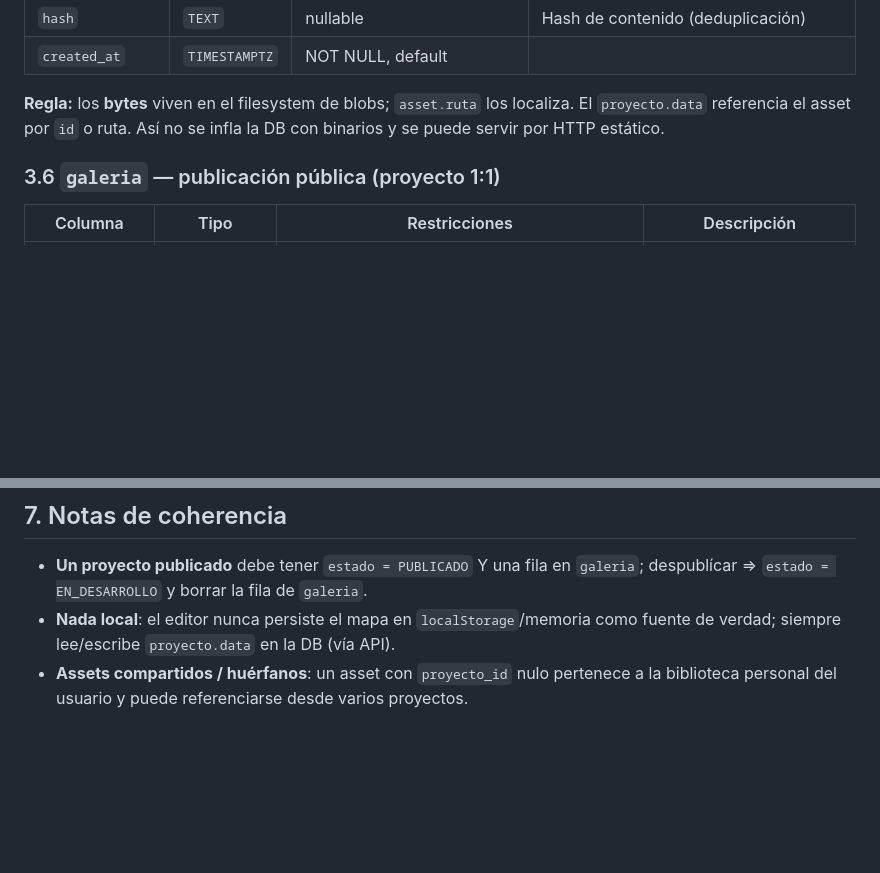
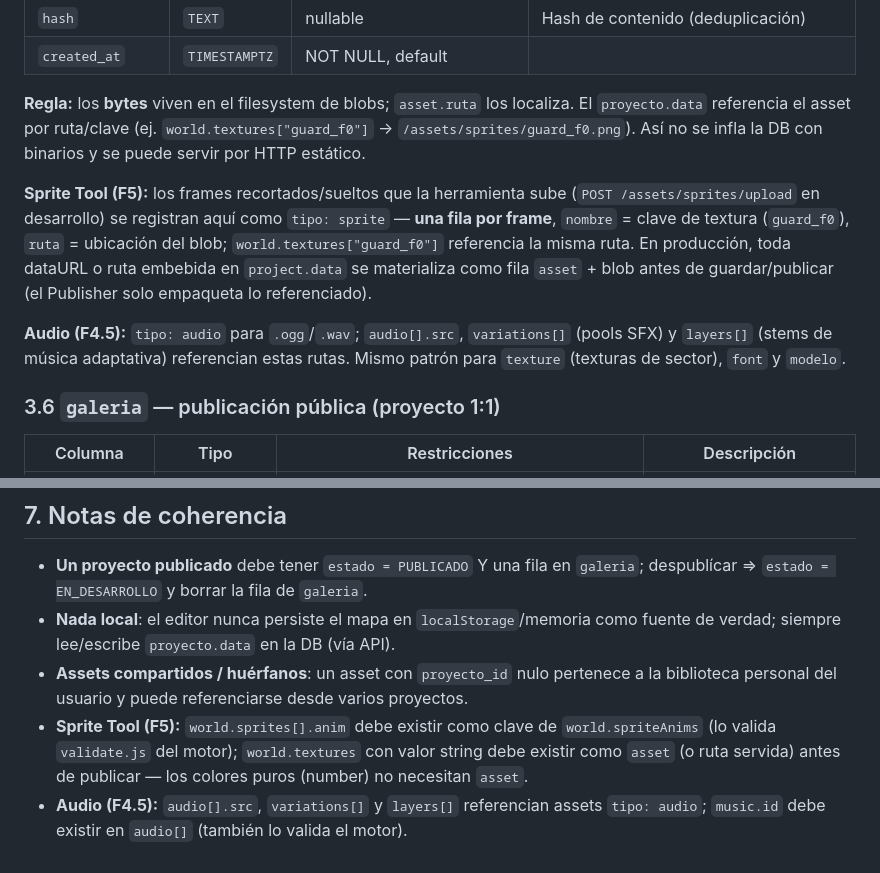
Before and after one commit to CHIMIgb/Iliac-Engine, a Markdown page: DATABASE.md, 2 parts joined by grey strips. Rendered like a GitHub page; blank space fills up the shorter version.

```diff
--- a/DATABASE.md
+++ b/DATABASE.md
@@ -155,7 +194,11 @@ INSERT INTO rol (id, nombre, descripcion) VALUES
 | `hash` | `TEXT` | nullable | Hash de contenido (deduplicación) |
 | `created_at` | `TIMESTAMPTZ` | NOT NULL, default | |
 
-**Regla:** los **bytes** viven en el filesystem de blobs; `asset.ruta` los localiza. El `proyecto.data` referencia el asset por `id` o ruta. Así no se infla la DB con binarios y se puede servir por HTTP estático.
+**Regla:** los **bytes** viven en el filesystem de blobs; `asset.ruta` los localiza. El `proyecto.data` referencia el asset por ruta/clave (ej. `world.textures["guard_f0"]` → `/assets/sprites/guard_f0.png`). Así no se infla la DB con binarios y se puede servir por HTTP estático.
+
+**Sprite Tool (F5):** los frames recortados/sueltos que la herramienta sube (`POST /assets/sprites/upload` en desarrollo) se registran aquí como `tipo: sprite` — **una fila por frame**, `nombre` = clave de textura (`guard_f0`), `ruta` = ubicación del blob; `world.textures["guard_f0"]` referencia la misma ruta. En producción, toda dataURL o ruta embebida en `project.data` se materializa como fila `asset` + blob antes de guardar/publicar (el Publisher solo empaqueta lo referenciado).
+
+**Audio (F4.5):** `tipo: audio` para `.ogg`/`.wav`; `audio[].src`, `variations[]` (pools SFX) y `layers[]` (stems de música adaptativa) referencian estas rutas. Mismo patrón para `texture` (texturas de sector), `font` y `modelo`.
 
 ### 3.6 `galeria` — publicación pública (proyecto 1:1)
 
@@ -348,3 +391,5 @@ enum TipoAsset {
 - **Un proyecto publicado** debe tener `estado = PUBLICADO` Y una fila en `galeria`; despublícar ⇒ `estado = EN_DESARROLLO` y borrar la fila de `galeria`.
 - **Nada local**: el editor nunca persiste el mapa en `localStorage`/memoria como fuente de verdad; siempre lee/escribe `proyecto.data` en la DB (vía API).
 - **Assets compartidos / huérfanos**: un asset con `proyecto_id` nulo pertenece a la biblioteca personal del usuario y puede referenciarse desde varios proyectos.
+- **Sprite Tool (F5):** `world.sprites[].anim` debe existir como clave de `world.spriteAnims` (lo valida `validate.js` del motor); `world.textures` con valor string debe existir como `asset` (o ruta servida) antes de publicar — los colores puros (number) no necesitan `asset`.
+- **Audio (F4.5):** `audio[].src`, `variations[]` y `layers[]` referencian assets `tipo: audio`; `music.id` debe existir en `audio[]` (también lo valida el motor).
```
Also changed, not shown: other parts of DATABASE.md (+54 -15 lines), ROADMAP.md (+1 -1 lines).
